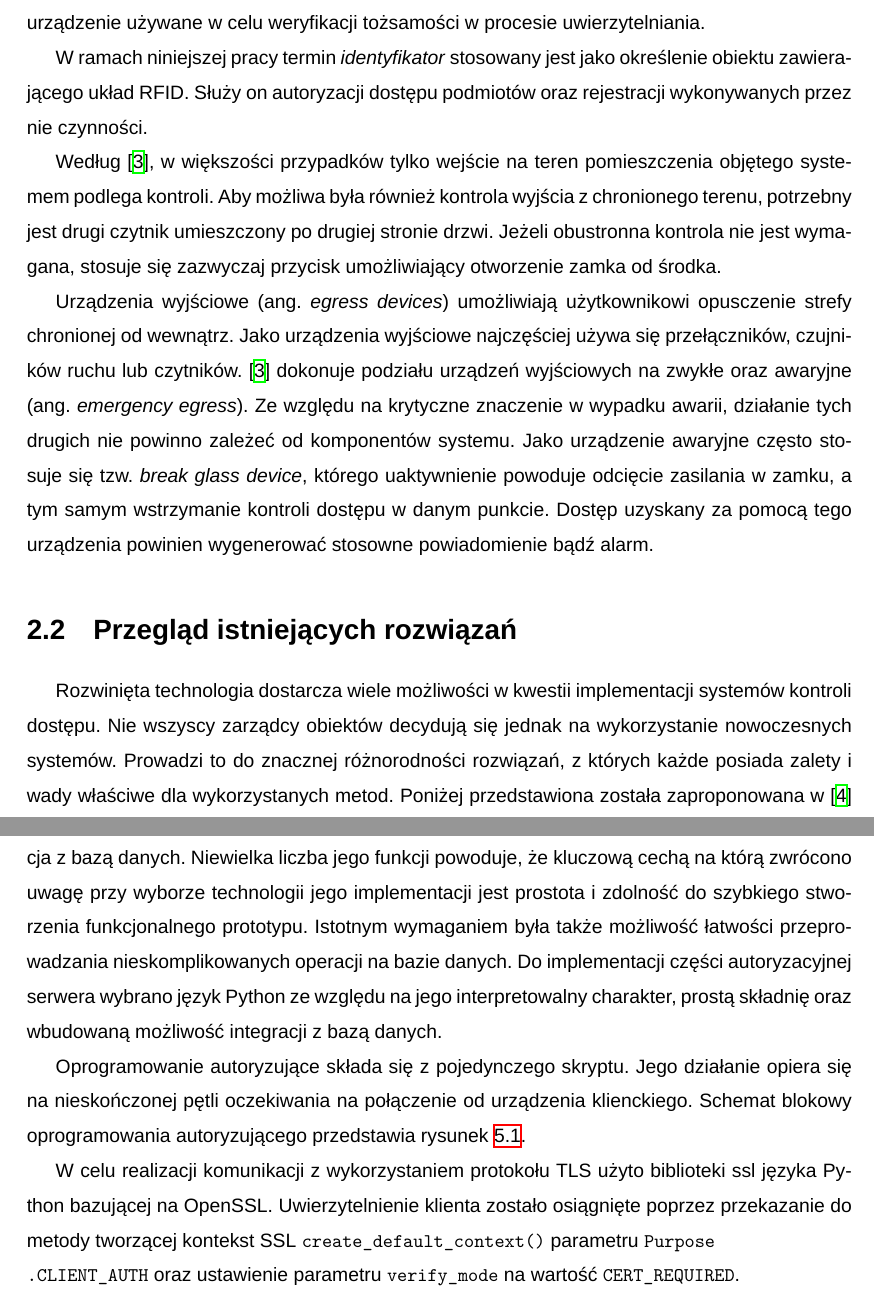
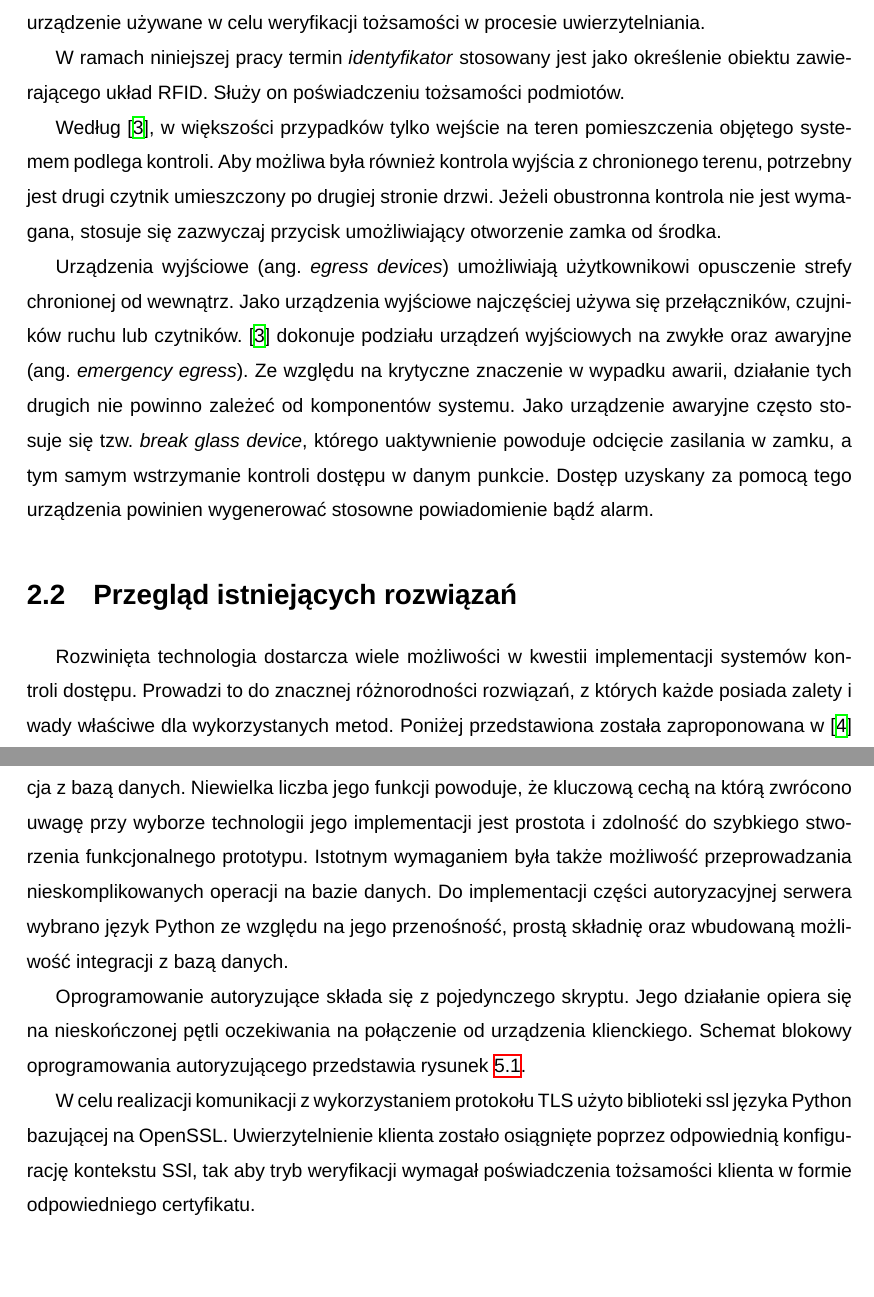
Before and after one commit to adapiekarska/centralized-lock-system, a LaTeX thesis (docs/document.tex, which reads docs/chapters/problem-domain.tex, docs/chapters/server.tex): two parts of pages 12 and 40 of 56, joined at a grey line, cut so that both start at the same text, the shorter picture padded with empty space. Compiled offline with XeLaTeX; a missing font is replaced by an installed copy or a similar font.

Commit message:
poprawki

```diff
--- a/docs/chapters/problem-domain.tex
+++ b/docs/chapters/problem-domain.tex
@@ -17,7 +17,7 @@
 
 		Jak podaje \cite{rfc4949}, token to obiekt używany w celu kontroli dostępu, przekazywany pomiędzy współpracującymi podmiotami w ramach protokołu definiującego synchronizację użytku współdzielonego zasobu. Przeważnie, podmiot będący w posiadaniu tokena ma wyłączny dostęp do zasobu. Inna definicja zawarta w tym samym dokumencie mówi, że token to obiekt lub fizyczne urządzenie używane w celu weryfikacji tożsamości w procesie uwierzytelniania.
 
-		W ramach niniejszej pracy termin \textit{identyfikator} stosowany jest jako określenie obiektu zawierającego układ RFID. Służy on autoryzacji dostępu podmiotów oraz rejestracji wykonywanych przez nie czynności.
+		W ramach niniejszej pracy termin \textit{identyfikator} stosowany jest jako określenie obiektu zawierającego układ RFID. Służy on poświadczeniu tożsamości podmiotów.
 
 		Według \cite{bsia2016}, w większości przypadków tylko wejście na teren pomieszczenia objętego systemem podlega kontroli. Aby możliwa była również kontrola wyjścia z chronionego terenu, potrzebny jest drugi czytnik umieszczony po drugiej stronie drzwi. Jeżeli obustronna kontrola nie jest wymagana, stosuje się zazwyczaj przycisk umożliwiający otworzenie zamka od środka.
 
@@ -25,7 +25,7 @@
 
 	\section{Przegląd istniejących rozwiązań}
 
-		Rozwinięta technologia dostarcza wiele możliwości w kwestii implementacji systemów kontroli dostępu. Nie wszyscy zarządcy obiektów decydują się jednak na wykorzystanie nowoczesnych systemów. Prowadzi to do znacznej różnorodności rozwiązań, z których każde posiada zalety i wady właściwe dla wykorzystanych metod. Poniżej przedstawiona została zaproponowana w \cite{access-system-survey} klasyfikacja systemów kontroli dostępu ze względu na metodę uwierzytelniania:
+		Rozwinięta technologia dostarcza wiele możliwości w kwestii implementacji systemów kontroli dostępu. Prowadzi to do znacznej różnorodności rozwiązań, z których każde posiada zalety i wady właściwe dla wykorzystanych metod. Poniżej przedstawiona została zaproponowana w \cite{access-system-survey} klasyfikacja systemów kontroli dostępu ze względu na metodę uwierzytelniania:
 		\begin{enumerate}[label=\Alph*.]
 			\item System zamków mechanicznych
 
--- a/docs/chapters/server.tex
+++ b/docs/chapters/server.tex
@@ -8,8 +8,8 @@
     \section{Oprogramowanie autoryzujące}
     \label{s:auth_subs}
 
-    	Zadania należące do oprogramowania autoryzującego to komunikacja z klientami oraz interakcja z bazą danych. Niewielka liczba jego funkcji powoduje, że kluczową cechą na którą zwrócono uwagę przy wyborze technologii jego implementacji jest prostota i zdolność do szybkiego stworzenia funkcjonalnego prototypu. Istotnym wymaganiem była także możliwość łatwości przeprowadzania nieskomplikowanych operacji na bazie danych.
-    	Do implementacji części autoryzacyjnej serwera wybrano język Python ze względu na jego interpretowalny charakter, prostą składnię oraz wbudowaną możliwość integracji z bazą danych.
+    	Zadania należące do oprogramowania autoryzującego to komunikacja z klientami oraz interakcja z bazą danych. Niewielka liczba jego funkcji powoduje, że kluczową cechą na którą zwrócono uwagę przy wyborze technologii jego implementacji jest prostota i zdolność do szybkiego stworzenia funkcjonalnego prototypu. Istotnym wymaganiem była także możliwość przeprowadzania nieskomplikowanych operacji na bazie danych.
+    	Do implementacji części autoryzacyjnej serwera wybrano język Python ze względu na jego przenośność, prostą składnię oraz wbudowaną możliwość integracji z bazą danych.
 
     	Oprogramowanie autoryzujące składa się z pojedynczego skryptu. Jego działanie opiera się na nieskończonej pętli oczekiwania na połączenie od urządzenia klienckiego. Schemat blokowy oprogramowania autoryzującego przedstawia rysunek \ref{fig:flowchart5}.
 
@@ -20,7 +20,7 @@
             \label{fig:flowchart5}
         \end{figure}
 
-    	W celu realizacji komunikacji z wykorzystaniem protokołu TLS użyto biblioteki ssl języka Python bazującej na OpenSSL. Uwierzytelnienie klienta zostało osiągnięte poprzez przekazanie do metody tworzącej kontekst SSL \texttt{create\_default\_context()} parametru \texttt{Purpose\\.CLIENT\_AUTH} oraz ustawienie parametru \texttt{verify\_mode} na wartość \texttt{CERT\_REQUIRED}.
+    	W celu realizacji komunikacji z wykorzystaniem protokołu TLS użyto biblioteki ssl języka Python bazującej na OpenSSL. Uwierzytelnienie klienta zostało osiągnięte poprzez odpowiednią konfigurację kontekstu SSl, tak aby tryb weryfikacji wymagał poświadczenia tożsamości klienta w formie odpowiedniego certyfikatu.
 
     \section{Oprogramowanie zarządzające}
 
```
Also changed, not shown: docs/chapters/problem-domain.tex (2 more changed lines), docs/chapters/server.tex (2 more changed lines).
